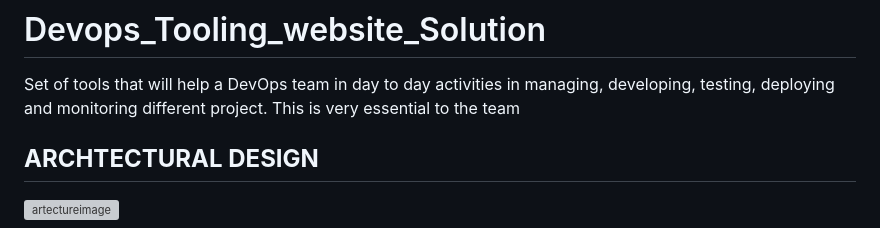
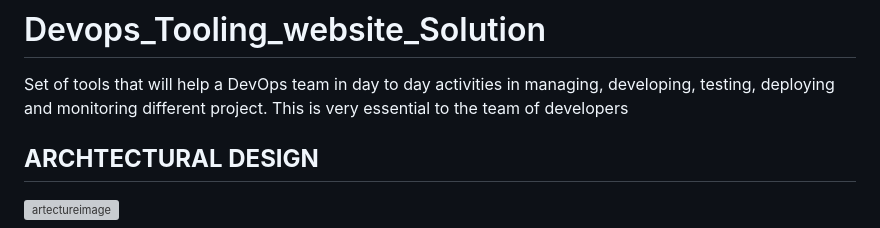
Before and after one commit to JohnUmeh/Project7-Tooling, a Markdown page: README.md, the part around the change. Rendered like a GitHub page; grey boxes are pictures that could not be loaded.

```diff
--- a/README.md
+++ b/README.md
@@ -2,7 +2,7 @@
 
 # Devops_Tooling_website_Solution
 Set of tools that will help a DevOps team in day to day activities in managing, developing, testing, deploying and monitoring different project.
-This is very essential to the team
+This is very essential to the team of developers
 
 ## **ARCHTECTURAL DESIGN**
 
```
